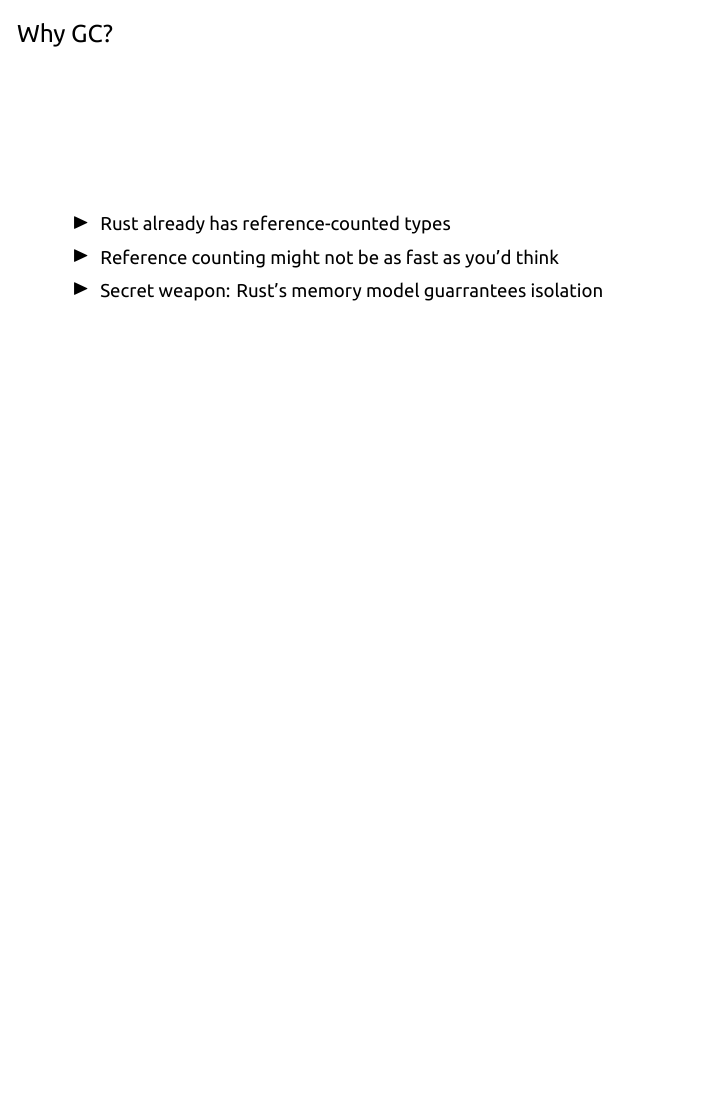
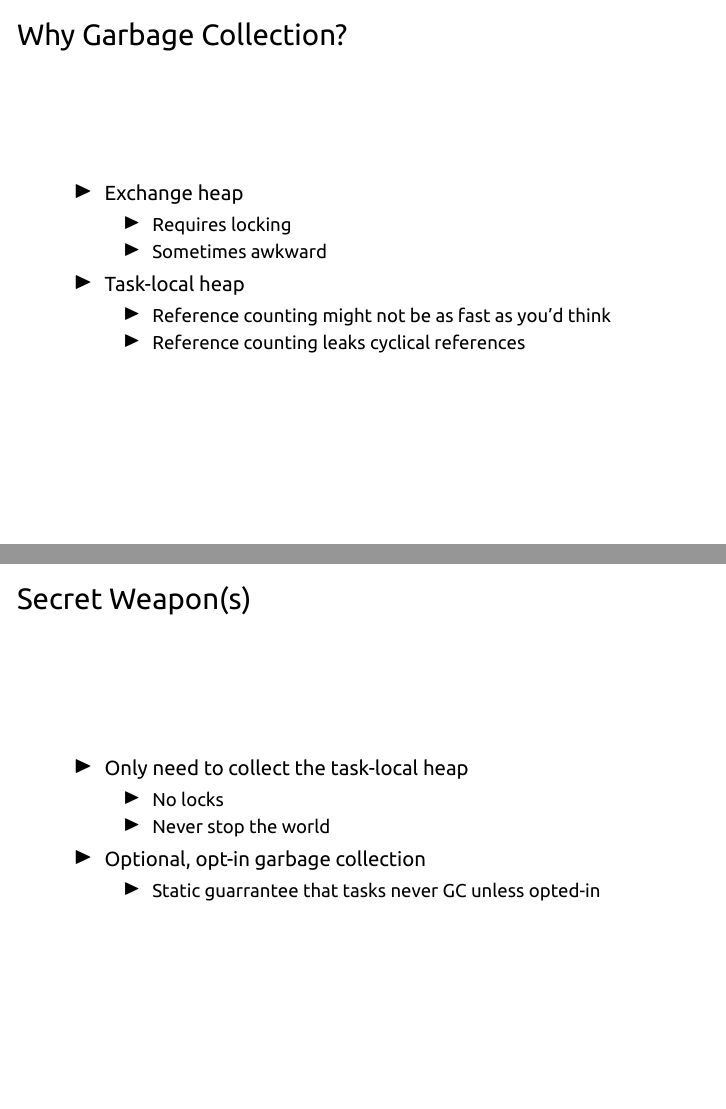
Before and after one commit to elliottslaughter/rust-gc-talk, LaTeX slides (talk.tex): page 7 of 8 before the commit and pages 8 and 9 of 10 after it, the two joined at a grey line, the shorter picture padded with empty space. Compiled offline with XeLaTeX.

Commit message:
More content.

```diff
--- a/talk.tex
+++ b/talk.tex
@@ -1,4 +1,4 @@
-\documentclass[ignorenonframetext,]{beamer}
+\documentclass[ignorenonframetext,12pt]{beamer}
 \usepackage{amssymb,amsmath}
 \usepackage{ifxetex,ifluatex}
 \usepackage{fixltx2e} % provides \textsubscript
@@ -14,7 +14,6 @@
   \fi
 \fi
 \usepackage{listings}
-\usepackage{color}
 
 \setlength{\parindent}{0pt}
 \setlength{\parskip}{6pt plus 2pt minus 1pt}
@@ -28,6 +27,8 @@
 % Customize presentation defaults
 \setbeamercolor{titlelike}{fg=black}
 \setbeamercolor{itemize item}{fg=black}
+\setbeamercolor{itemize subitem}{fg=black}
+\setbeamercolor{itemize subsubitem}{fg=black}
 \setbeamertemplate{navigation symbols}{}
 
 % Custom language highlighting for Rust
@@ -83,5 +83,3 @@ to Start Thinking About High-Performance GC in Rust}
 \end{overlayarea}
-
 \end{frame}
 
-\begin{frame}\frametitle{Why GC?}
@@ -88,10 +102,31 @@ to Start Thinking About High-Performance GC in Rust}
 
+\begin{frame}\frametitle{Why Garbage Collection?}
 \begin{itemize}
-  \item Rust already has reference-counted types
-  \item Reference counting might not be as fast as you'd think
-  \item Secret weapon: Rust's memory model guarrantees isolation
+  \item Exchange heap
+  \begin{itemize}
+    \item Requires locking
+    \item Sometimes awkward
+  \end{itemize}
+  \item Task-local heap
+  \begin{itemize}
+    \item Reference counting might not be as fast as you'd think
+    \item Reference counting leaks cyclical references
+  \end{itemize}
 \end{itemize}
+\end{frame}
 
+\begin{frame}\frametitle{Secret Weapon(s)}
+\begin{itemize}
+  \item Only need to collect the task-local heap
+  \begin{itemize}
+    \item No locks
+    \item Never stop the world
+  \end{itemize}
+  \item Optional, opt-in garbage collection
+  \begin{itemize}
+    \item Static guarrantee that tasks never GC unless opted-in
+  \end{itemize}
+\end{itemize}
 \end{frame}
 
 \begin{frame}\frametitle{Doesn't LLVM already support GC?}
```
Also changed, not shown: talk.tex (29 more changed lines).
